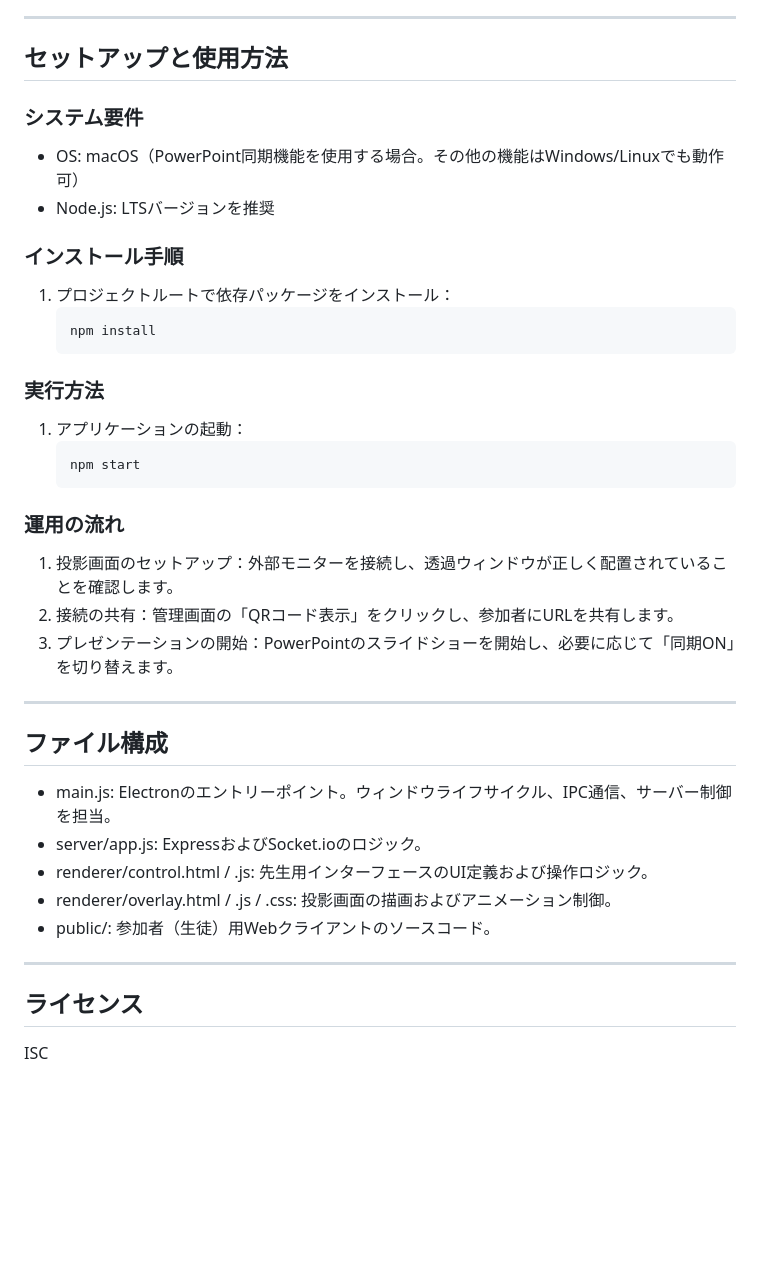
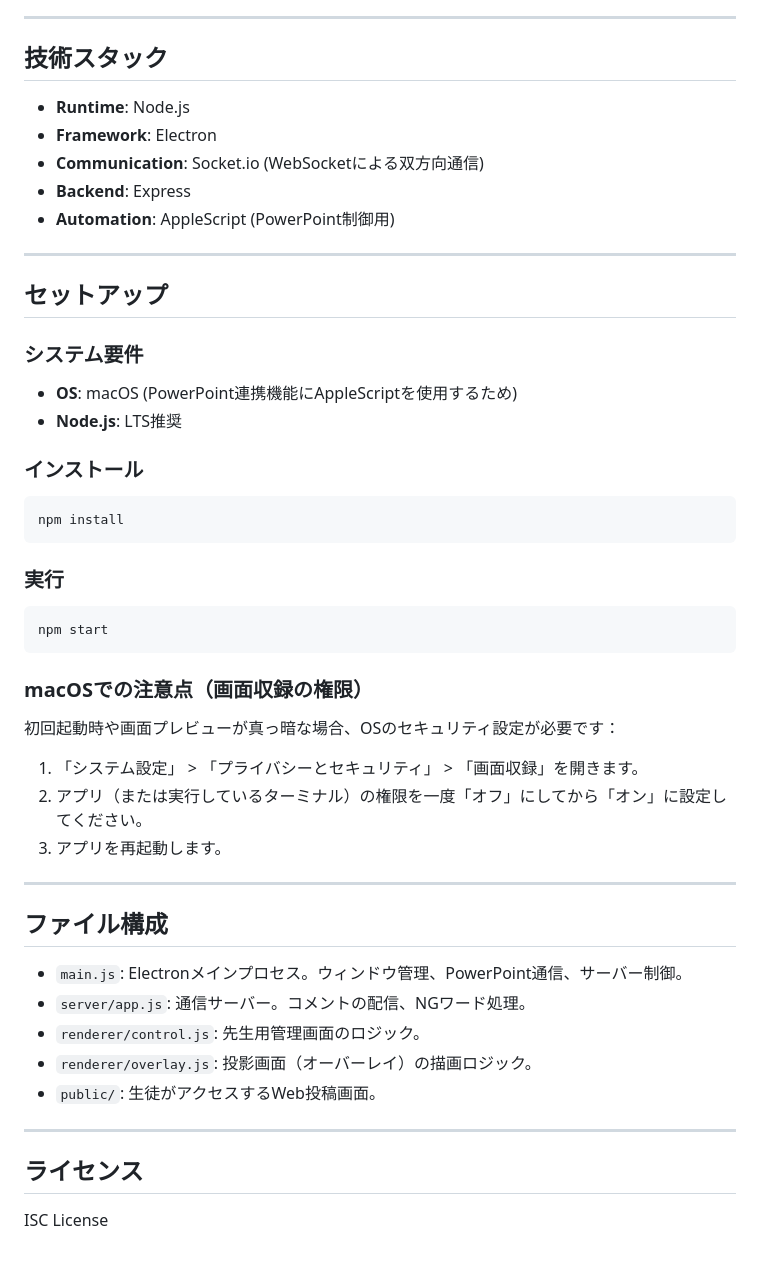
Before and after one commit to 736048/ClassroomCommentSystem, a Markdown page: README.md, the part around one of its changes. Rendered like a GitHub page; blank space fills up the shorter version.

````diff
--- a/README.md
+++ b/README.md
@@ -47,39 +46,47 @@
 
 ---
 
-## セットアップと使用方法
+## 技術スタック
+*   **Runtime**: Node.js
+*   **Framework**: Electron
+*   **Communication**: Socket.io (WebSocketによる双方向通信)
+*   **Backend**: Express
+*   **Automation**: AppleScript (PowerPoint制御用)
+
+---
+
+## セットアップ
 
 ### システム要件
-*   OS: macOS（PowerPoint同期機能を使用する場合。その他の機能はWindows/Linuxでも動作可）
-*   Node.js: LTSバージョンを推奨
+*   **OS**: macOS (PowerPoint連携機能にAppleScriptを使用するため)
+*   **Node.js**: LTS推奨
 
-### インストール手順
-1. プロジェクトルートで依存パッケージをインストール：
-   ```bash
-   npm install
-   ```
+### インストール
+```bash
+npm install
+```
 
-### 実行方法
-1. アプリケーションの起動：
-   ```bash
-   npm start
-   ```
+### 実行
+```bash
+npm start
+```
 
-### 運用の流れ
-1. 投影画面のセットアップ：外部モニターを接続し、透過ウィンドウが正しく配置されていることを確認します。
-2. 接続の共有：管理画面の「QRコード表示」をクリックし、参加者にURLを共有します。
-3. プレゼンテーションの開始：PowerPointのスライドショーを開始し、必要に応じて「同期ON」を切り替えます。
+### macOSでの注意点（画面収録の権限）
+初回起動時や画面プレビューが真っ暗な場合、OSのセキュリティ設定が必要です：
+1. 「システム設定」 > 「プライバシーとセキュリティ」 > 「画面収録」を開きます。
+2. アプリ（または実行しているターミナル）の権限を一度「オフ」にしてから「オン」に設定してください。
+3. アプリを再起動します。
 
 ---
 
 ## ファイル構成
-*   main.js: Electronのエントリーポイント。ウィンドウライフサイクル、IPC通信、サーバー制御を担当。
-*   server/app.js: ExpressおよびSocket.ioのロジック。
-*   renderer/control.html / .js: 先生用インターフェースのUI定義および操作ロジック。
-*   renderer/overlay.html / .js / .css: 投影画面の描画およびアニメーション制御。
-*   public/: 参加者（生徒）用Webクライアントのソースコード。
+*   `main.js`: Electronメインプロセス。ウィンドウ管理、PowerPoint通信、サーバー制御。
+*   `server/app.js`: 通信サーバー。コメントの配信、NGワード処理。
+*   `renderer/control.js`: 先生用管理画面のロジック。
+*   `renderer/overlay.js`: 投影画面（オーバーレイ）の描画ロジック。
+*   `public/`: 生徒がアクセスするWeb投稿画面。
 
 ---
 
 ## ライセンス
-ISC
+ISC License
````
Also changed, not shown: other parts of README.md (+31 -32 lines).
